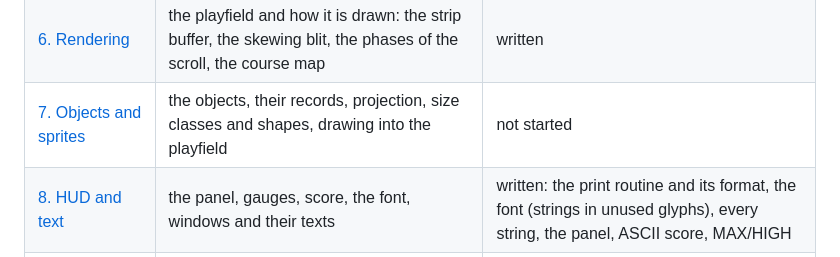
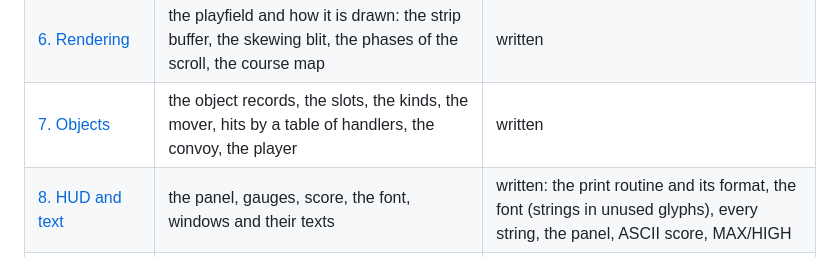
Before and after one commit to alfishe/unrealng-reverse-cases, a Markdown page: hate/docs/README.md, the part around the change. Drawn GitHub-style.

Commit message:
Objects doc: records, slots, kinds, mover, hit table, convoy, player

```diff
--- a/hate/docs/README.md
+++ b/hate/docs/README.md
@@ -12,7 +12,7 @@ the emulator saw the game do (a recording, a counter, an experiment); the eviden
 | [4. Game loop](04-game-loop.md) | the frame schedule, the interrupt, the state machine, the order of work inside a frame, timing | written: state machine, game and round start, the round table, the pass, losing a life and falling back; pass-length distribution pending |
 | [5. Controls](05-controls.md) | the input devices the game reads: ports, decoding, the menu, any hidden keys | written: menu, control byte, four readers, Q/A swap, AUTO start, pause and abort keys |
 | [6. Rendering](06-rendering.md) | the playfield and how it is drawn: the strip buffer, the skewing blit, the phases of the scroll, the course map | written |
-| [7. Objects and sprites](07-objects.md) | the objects, their records, projection, size classes and shapes, drawing into the playfield | not started |
+| [7. Objects](07-objects.md) | the object records, the slots, the kinds, the mover, hits by a table of handlers, the convoy, the player | written |
 | [8. HUD and text](08-hud-and-text.md) | the panel, gauges, score, the font, windows and their texts | written: the print routine and its format, the font (strings in unused glyphs), every string, the panel, ASCII score, MAX/HIGH |
 | [9. Sound and music](09-sound.md) | the beeper engine, the title music, the effects: formats, players, timing | written: the title engine (song, pattern, voices, drums, the interrupt as clock), the effects and their requests |
 | [10. Gameplay logic](10-gameplay-logic.md) | the player's vehicle, physics, collisions, enemies and their behaviour, the course, scoring and the high score | not started |
```
Also changed, not shown: hate/WALKTHROUGH.md (+24 -0 lines), hate/docs/07-objects.md (added, +212 -0 lines), hate/docs/img/objects-demo.png (added), hate/docs/img/objects-gallery.png (added), 1 other file.
